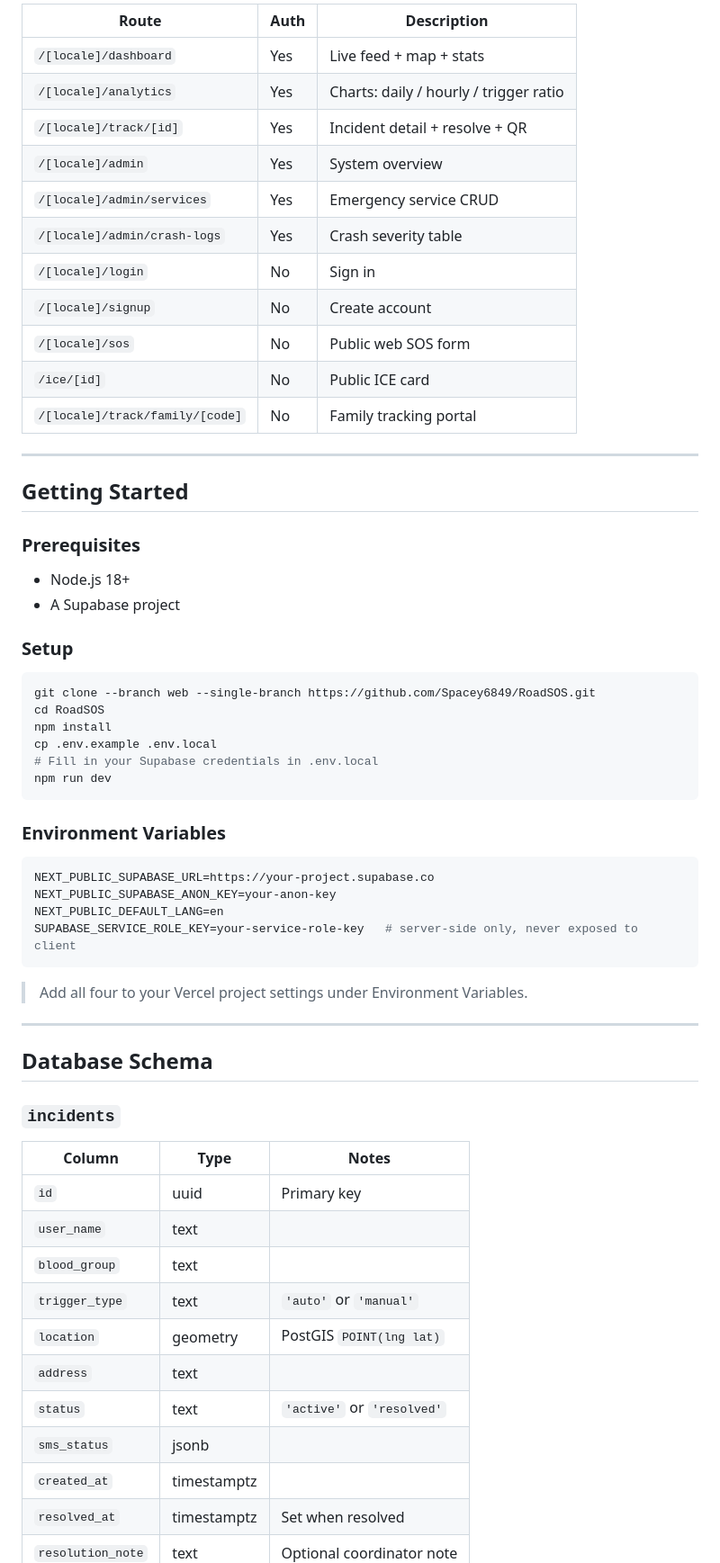
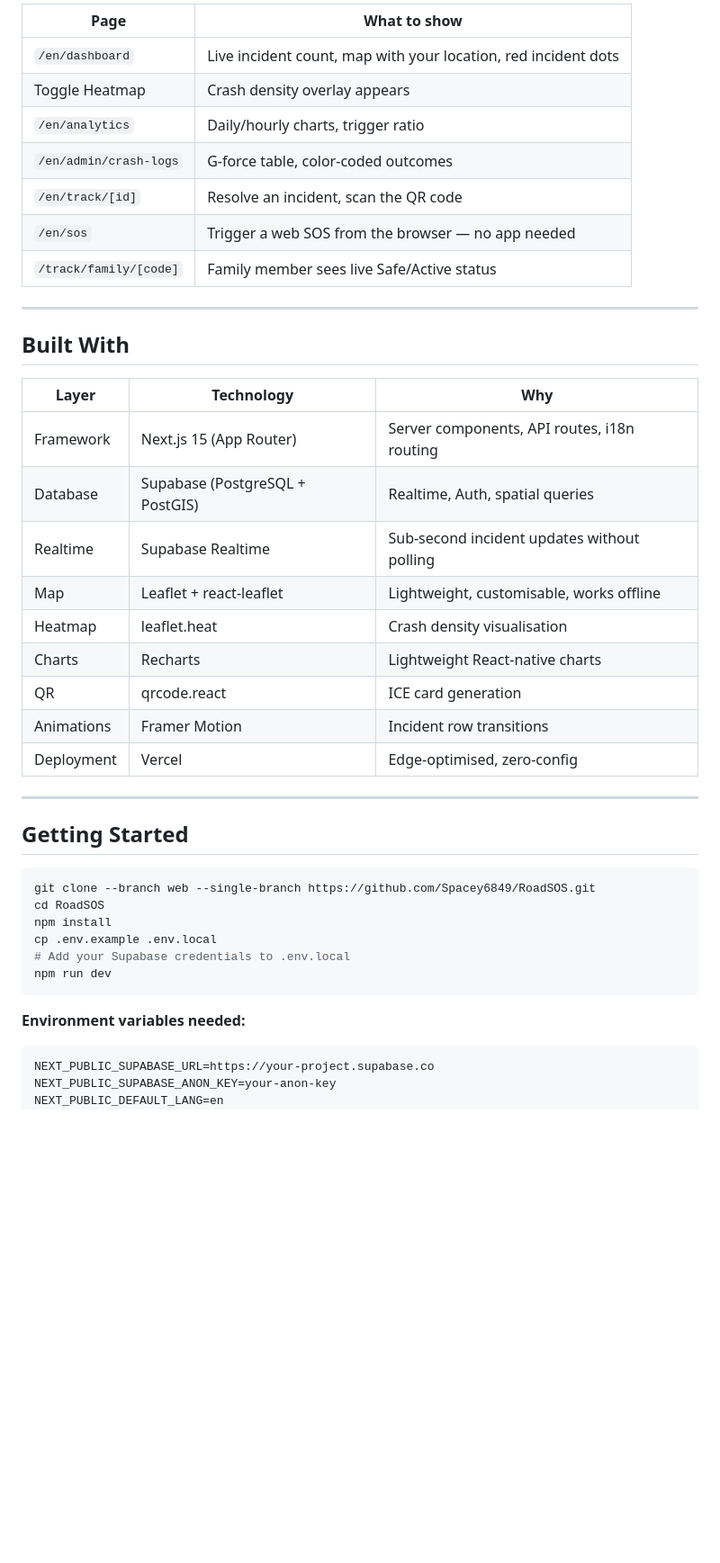
Before and after one commit to JoelDlima/Road_SOS, a Markdown page: README.md, the part around one of its changes. Shown at 90% size. Rendered like a GitHub page; blank space fills up the shorter version.

````diff
--- a/README.md
+++ b/README.md
@@ -98,64 +93,45 @@ This repo is the **web dashboard**.
 
-| Route | Auth | Description |
-|-------|------|-------------|
-| `/[locale]/dashboard` | Yes | Live feed + map + stats |
-| `/[locale]/analytics` | Yes | Charts: daily / hourly / trigger ratio |
-| `/[locale]/track/[id]` | Yes | Incident detail + resolve + QR |
-| `/[locale]/admin` | Yes | System overview |
-| `/[locale]/admin/services` | Yes | Emergency service CRUD |
-| `/[locale]/admin/crash-logs` | Yes | Crash severity table |
-| `/[locale]/login` | No | Sign in |
-| `/[locale]/signup` | No | Create account |
-| `/[locale]/sos` | No | Public web SOS form |
-| `/ice/[id]` | No | Public ICE card |
-| `/[locale]/track/family/[code]` | No | Family tracking portal |
+| Page | What to show |
+|------|-------------|
+| `/en/dashboard` | Live incident count, map with your location, red incident dots |
+| Toggle Heatmap | Crash density overlay appears |
+| `/en/analytics` | Daily/hourly charts, trigger ratio |
+| `/en/admin/crash-logs` | G-force table, color-coded outcomes |
+| `/en/track/[id]` | Resolve an incident, scan the QR code |
+| `/en/sos` | Trigger a web SOS from the browser — no app needed |
+| `/track/family/[code]` | Family member sees live Safe/Active status |
+
+---
+
+## Built With
+
+| Layer | Technology | Why |
+|-------|-----------|-----|
+| Framework | Next.js 15 (App Router) | Server components, API routes, i18n routing |
+| Database | Supabase (PostgreSQL + PostGIS) | Realtime, Auth, spatial queries |
+| Realtime | Supabase Realtime | Sub-second incident updates without polling |
+| Map | Leaflet + react-leaflet | Lightweight, customisable, works offline |
+| Heatmap | leaflet.heat | Crash density visualisation |
+| Charts | Recharts | Lightweight React-native charts |
+| QR | qrcode.react | ICE card generation |
+| Animations | Framer Motion | Incident row transitions |
+| Deployment | Vercel | Edge-optimised, zero-config |
 
 ---
 
 ## Getting Started
-
-### Prerequisites
-- Node.js 18+
-- A Supabase project
-
-### Setup
 
 ```bash
 git clone --branch web --single-branch https://github.com/Spacey6849/RoadSOS.git
 cd RoadSOS
 npm install
 cp .env.example .env.local
-# Fill in your Supabase credentials in .env.local
+# Add your Supabase credentials to .env.local
 npm run dev
 ```
 
-### Environment Variables
-
+**Environment variables needed:**
 ```env
 NEXT_PUBLIC_SUPABASE_URL=https://your-project.supabase.co
 NEXT_PUBLIC_SUPABASE_ANON_KEY=your-anon-key
 NEXT_PUBLIC_DEFAULT_LANG=en
-SUPABASE_SERVICE_ROLE_KEY=your-service-role-key   # server-side only, never exposed to client
-```
-
-> Add all four to your Vercel project settings under Environment Variables.
-
----
-
-## Database Schema
-
-### `incidents`
-| Column | Type | Notes |
-|--------|------|-------|
-| `id` | uuid | Primary key |
-| `user_name` | text | |
-| `blood_group` | text | |
-| `trigger_type` | text | `'auto'` or `'manual'` |
-| `location` | geometry | PostGIS `POINT(lng lat)` |
-| `address` | text | |
-| `status` | text | `'active'` or `'resolved'` |
-| `sms_status` | jsonb | |
-| `created_at` | timestamptz | |
-| `resolved_at` | timestamptz | Set when resolved |
-| `resolution_note` | text | Optional coordinator note |
-
````
Also changed, not shown: other parts of README.md (+93 -179 lines).
